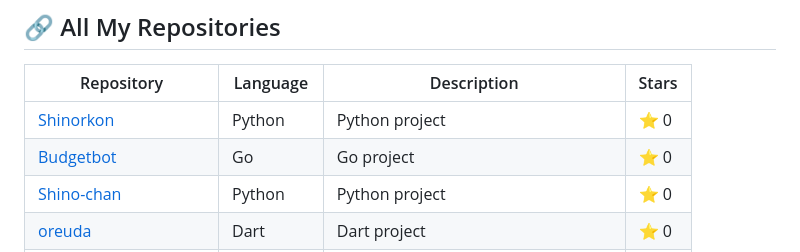
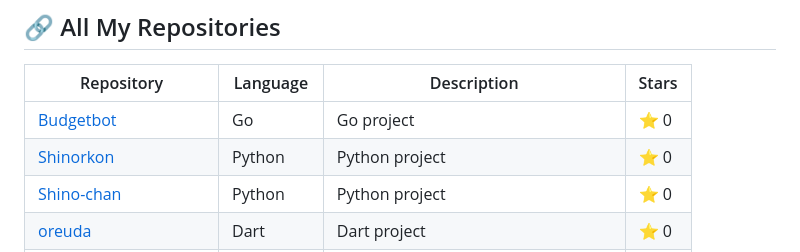
Before and after one commit to Shinorkon/Shinorkon, a Markdown page: README.md, the part around the change. Drawn GitHub-style.

Commit message:
Auto-update README with latest repository information

```diff
--- a/README.md
+++ b/README.md
@@ -80,8 +80,8 @@ Python practical test showcasing problem-solving skills.
 
 | Repository | Language | Description | Stars |
 |------------|----------|-------------|-------|
+| [Budgetbot](https://github.com/Shinorkon/Budgetbot) | Go | Go project | ⭐ 0 |
 | [Shinorkon](https://github.com/Shinorkon/Shinorkon) | Python | Python project | ⭐ 0 |
-| [Budgetbot](https://github.com/Shinorkon/Budgetbot) | Go | Go project | ⭐ 0 |
 | [Shino-chan](https://github.com/Shinorkon/Shino-chan) | Python | Python project | ⭐ 0 |
 | [oreuda](https://github.com/Shinorkon/oreuda) | Dart | Dart project | ⭐ 0 |
 | [budget-tracker](https://github.com/Shinorkon/budget-tracker) | Dart | Dart project | ⭐ 0 |
```
